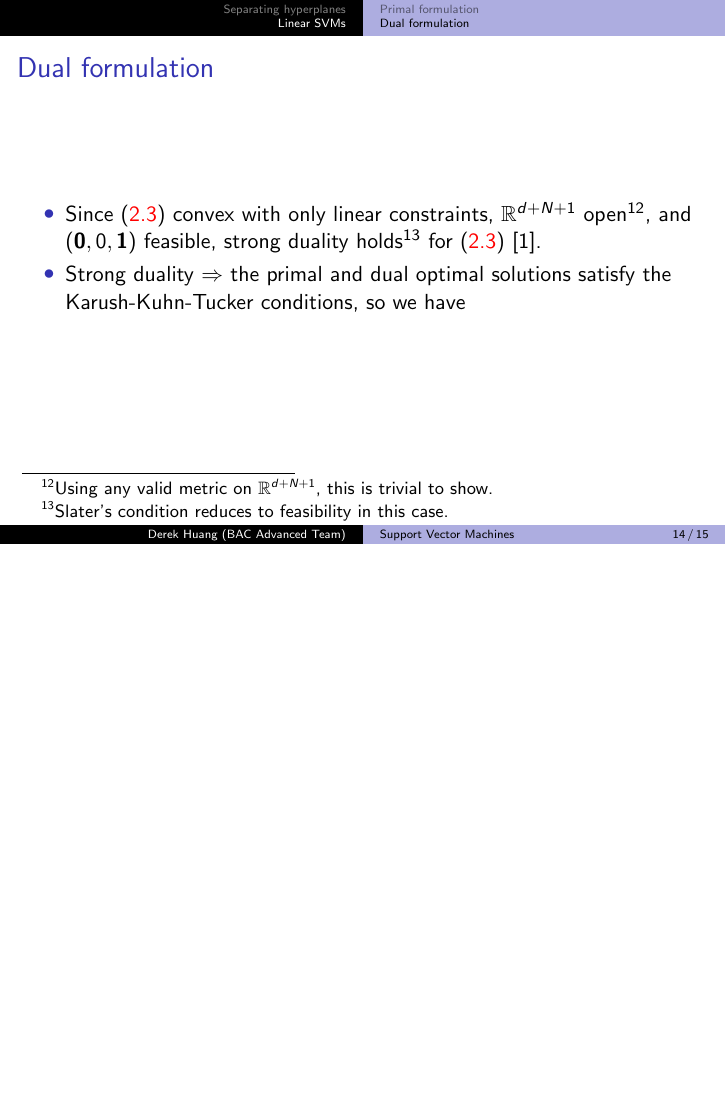
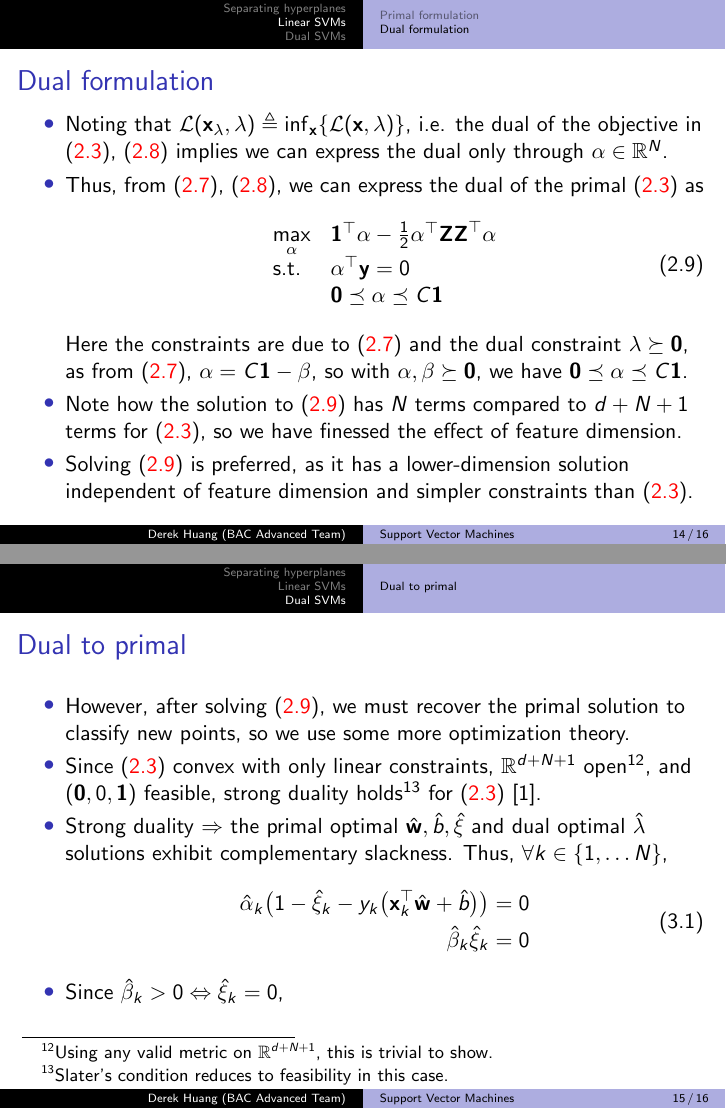
Before and after one commit to phetdam/bac-advanced-ml, LaTeX slides (lessons/lecture_08/lecture_08.tex): page 14 of 15 before the commit and pages 14 and 15 of 16 after it, the two joined at a grey line, the shorter picture padded with empty space. Compiled offline with pdfLaTeX.

Commit message:
lecture_08.tex: start dual svm section

```diff
--- a/lessons/lecture_08/lecture_08.tex
+++ b/lessons/lecture_08/lecture_08.tex
@@ -515,3 +536,50 @@
+        Noting that $ \mathcal{L}(\mathbf{x}_\lambda, \lambda) \triangleq
+        \inf_\mathbf{x}\{\mathcal{L}(\mathbf{x}, \lambda)\} $, i.e. the dual
+        of the objective in (\aref{eq:linear_svc_primal}),
+        (\aref{eq:linear_svc_dual_func}) implies we can express the dual
+        only through $ \alpha \in \mathbb{R}^N $.
+
+        \item
+        Thus, from (\aref{eq:linear_dual_eqs}),
+        (\aref{eq:linear_svc_dual_func}), we can express the dual of the
+        primal (\aref{eq:linear_svc_primal}) as
+        \begin{equation} \label{eq:linear_svc_dual}
+            \begin{array}{ll}
+                \displaystyle\max_\alpha & \mathbf{1}^\top\alpha -
+                \frac{1}{2}\alpha^\top\mathbf{ZZ}^\top\alpha \\
+                \text{s.t.} & \alpha^\top\mathbf{y} = 0 \\
+                & \mathbf{0} \preceq \alpha \preceq C\mathbf{1}
+            \end{array}
+        \end{equation}
+        Here the constraints are due to (\aref{eq:linear_dual_eqs}) and the
+        dual constraint $ \lambda \succeq \mathbf{0} $, as from
+        (\aref{eq:linear_dual_eqs}), $ \alpha = C\mathbf{1} - \beta $, so
+        with $ \alpha, \beta \succeq \mathbf{0} $, we have
+        $ \mathbf{0} \preceq \alpha \preceq C\mathbf{1} $.
+
+        \item
+        Note how the solution to (\aref{eq:linear_svc_dual}) has $ N $ terms
+        compared to $ d + N + 1 $ terms for (\aref{eq:linear_svc_primal}), so
+        we have finessed the effect of feature dimension.
+
+        \item
+        Solving (\aref{eq:linear_svc_dual}) is preferred, as it has a
+        lower-dimension solution independent of feature dimension and
+        simpler constraints than (\aref{eq:linear_svc_primal}).
+    \end{itemize}
+\end{frame}
+
+\section{Dual SVMs}
+
+\subsection{Dual to primal}
+
+\begin{frame}{Dual to primal}
+    \begin{itemize}
+        \item
+        However, after solving (\aref{eq:linear_svc_dual}), we must recover
+        the primal solution to classify new points, so we use some more
+        optimization theory.
+
         \item
         Since (\aref{eq:linear_svc_primal}) convex with only linear
         constraints, $ \mathbb{R}^{d + N + 1} $ open\footnote{
@@ -525,8 +593,16 @@
         \cite{bv_convex_opt}.
 
         \item
-        Strong duality $ \Rightarrow $ the primal and dual optimal
-        solutions satisfy the Karush-Kuhn-Tucker conditions, so we have
+        Strong duality $ \Rightarrow $ the primal optimal $ \hat{\mathbf{w}}, \hat{b}, \hat{\xi} $ and dual optimal $ \hat{\lambda} $ solutions exhibit complementary slackness. Thus, $ \forall k \in \{1, \ldots N\} $,
+        \begin{equation}
+            \begin{split}
+            \hat{\alpha}_k\big(1 - \hat{\xi}_k - y_k\big(\mathbf{x}_k^\top\hat{\mathbf{w}} + \hat{b}\big)\big) & = 0 \\
+                \hat{\beta}_k\hat{\xi}_k & = 0
+            \end{split}
+        \end{equation}
+
+        \item
+        Since $ \hat{\beta}_k > 0 \Leftrightarrow \hat{\xi}_k = 0 $,
     \end{itemize}
 \end{frame}
 
```
Also changed, not shown: lessons/lecture_08/lecture_08.tex (31 more changed lines).
